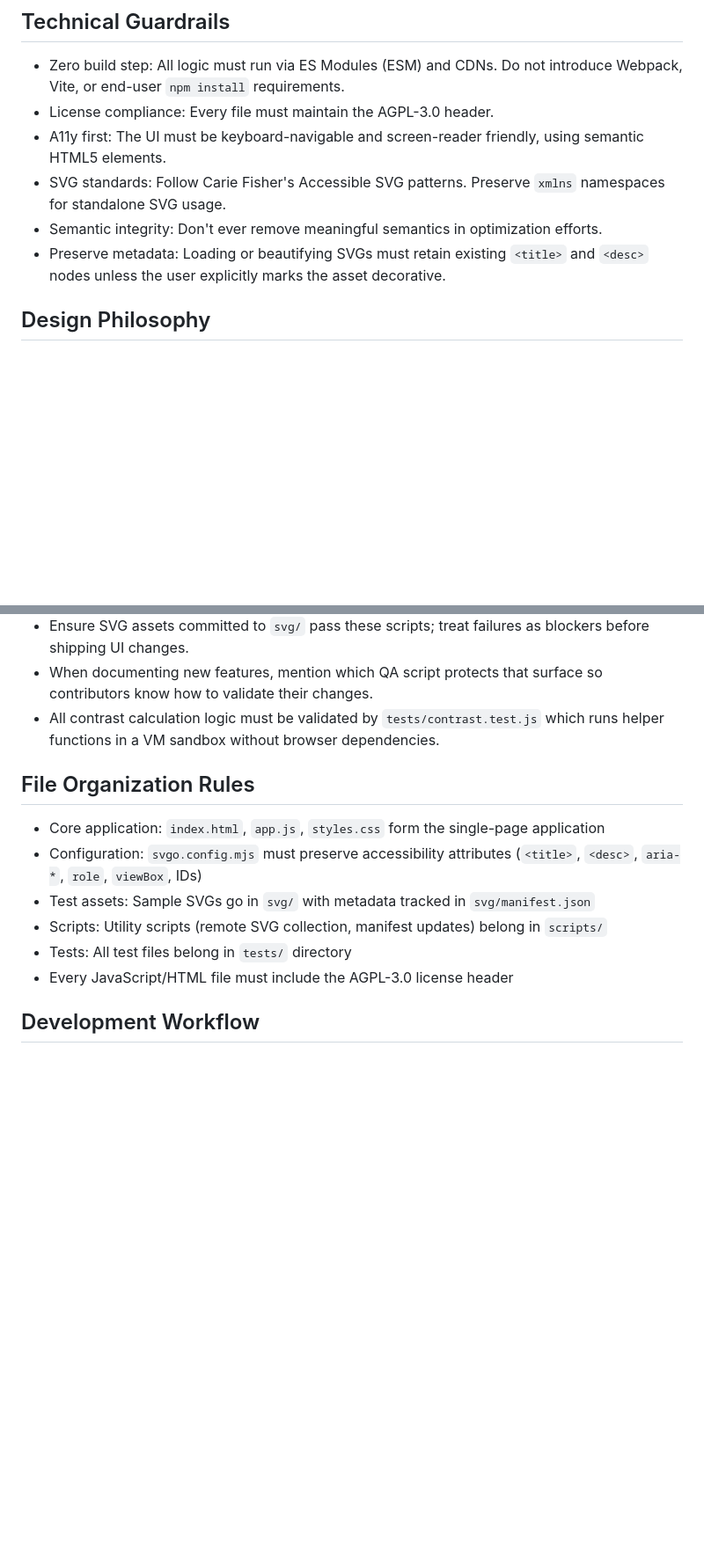
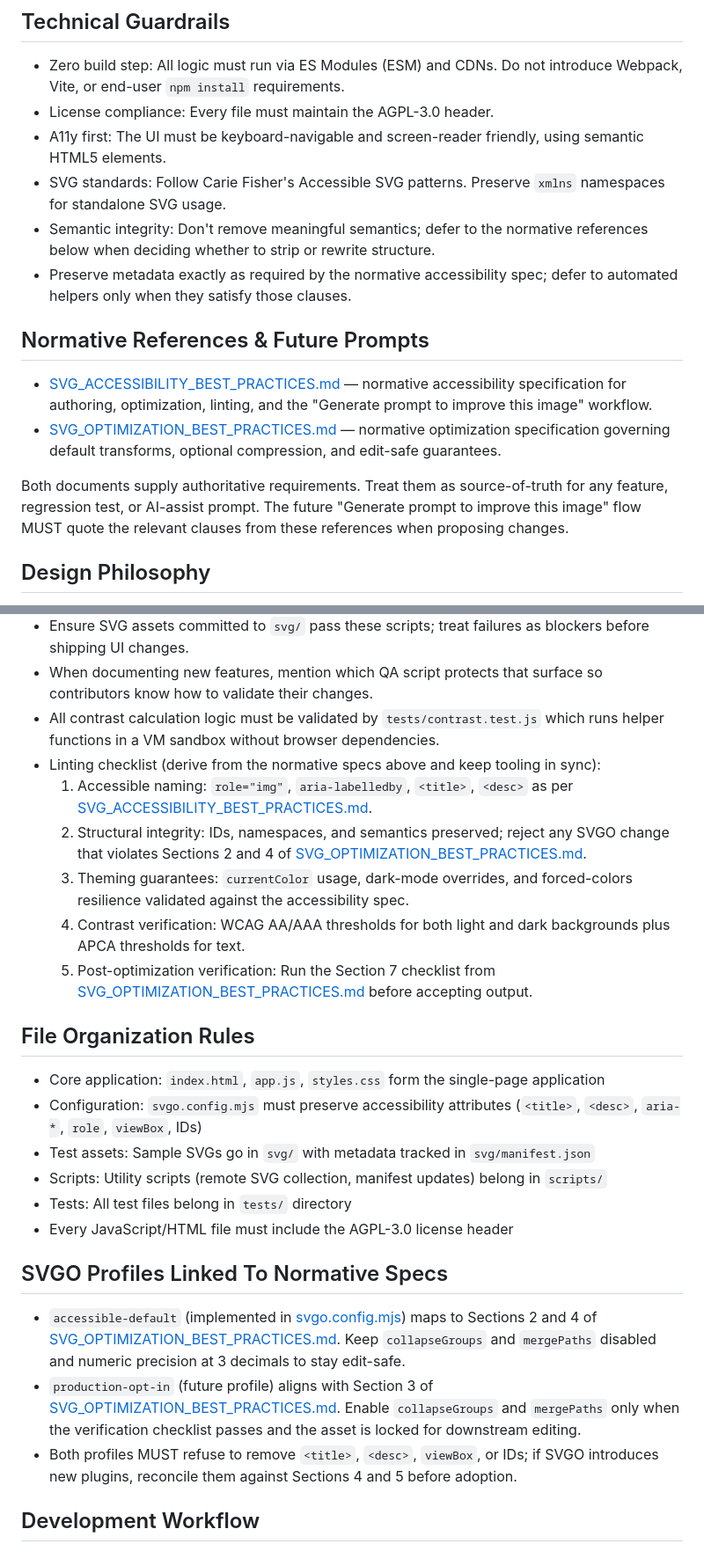
Before and after one commit to mgifford/a11y-svg, a Markdown page: AGENTS.md, 2 parts joined by grey strips. Shown at 88% size. Rendered like a GitHub page; blank space fills up the shorter version.

Commit message:
docs: align agent guidance

```diff
--- a/AGENTS.md
+++ b/AGENTS.md
@@ -8,8 +8,14 @@ Maintain and evolve a browser-native SVG optimization tool that prioritizes WCAG
 - License compliance: Every file must maintain the AGPL-3.0 header.
 - A11y first: The UI must be keyboard-navigable and screen-reader friendly, using semantic HTML5 elements.
 - SVG standards: Follow Carie Fisher's Accessible SVG patterns. Preserve `xmlns` namespaces for standalone SVG usage.
-- Semantic integrity: Don't ever remove meaningful semantics in optimization efforts.
-- Preserve metadata: Loading or beautifying SVGs must retain existing `<title>` and `<desc>` nodes unless the user explicitly marks the asset decorative.
+- Semantic integrity: Don't remove meaningful semantics; defer to the normative references below when deciding whether to strip or rewrite structure.
+- Preserve metadata exactly as required by the normative accessibility spec; defer to automated helpers only when they satisfy those clauses.
+
+## Normative References & Future Prompts
+- [SVG_ACCESSIBILITY_BEST_PRACTICES.md](SVG_ACCESSIBILITY_BEST_PRACTICES.md) — normative accessibility specification for authoring, optimization, linting, and the "Generate prompt to improve this image" workflow.
+- [SVG_OPTIMIZATION_BEST_PRACTICES.md](SVG_OPTIMIZATION_BEST_PRACTICES.md) — normative optimization specification governing default transforms, optional compression, and edit-safe guarantees.
+
+Both documents supply authoritative requirements. Treat them as source-of-truth for any feature, regression test, or AI-assist prompt. The future "Generate prompt to improve this image" flow MUST quote the relevant clauses from these references when proposing changes.
 
 ## Design Philosophy
 - Utility: Optimization must not strip accessibility tags (`<title>`, `<desc>`, `aria-*`).
@@ -51,6 +58,12 @@ The tool must transform raw SVGs into WCAG 2.2 AA-compliant assets that are perf
 - Ensure SVG assets committed to `svg/` pass these scripts; treat failures as blockers before shipping UI changes.
 - When documenting new features, mention which QA script protects that surface so contributors know how to validate their changes.
 - All contrast calculation logic must be validated by `tests/contrast.test.js` which runs helper functions in a VM sandbox without browser dependencies.
+- Linting checklist (derive from the normative specs above and keep tooling in sync):
+	1. Accessible naming: `role="img"`, `aria-labelledby`, `<title>`, `<desc>` as per [SVG_ACCESSIBILITY_BEST_PRACTICES.md](SVG_ACCESSIBILITY_BEST_PRACTICES.md#1.-accessible-naming).
+	2. Structural integrity: IDs, namespaces, and semantics preserved; reject any SVGO change that violates Sections 2 and 4 of [SVG_OPTIMIZATION_BEST_PRACTICES.md](SVG_OPTIMIZATION_BEST_PRACTICES.md).
+	3. Theming guarantees: `currentColor` usage, dark-mode overrides, and forced-colors resilience validated against the accessibility spec.
+	4. Contrast verification: WCAG AA/AAA thresholds for both light and dark backgrounds plus APCA thresholds for text.
+	5. Post-optimization verification: Run the Section 7 checklist from [SVG_OPTIMIZATION_BEST_PRACTICES.md](SVG_OPTIMIZATION_BEST_PRACTICES.md#7.-verification-checklist) before accepting output.
 
 ## File Organization Rules
 - Core application: `index.html`, `app.js`, `styles.css` form the single-page application
@@ -59,6 +72,11 @@ The tool must transform raw SVGs into WCAG 2.2 AA-compliant assets that are perf
 - Scripts: Utility scripts (remote SVG collection, manifest updates) belong in `scripts/`
 - Tests: All test files belong in `tests/` directory
 - Every JavaScript/HTML file must include the AGPL-3.0 license header
+
+## SVGO Profiles Linked To Normative Specs
+- `accessible-default` (implemented in [svgo.config.mjs](svgo.config.mjs)) maps to Sections 2 and 4 of [SVG_OPTIMIZATION_BEST_PRACTICES.md](SVG_OPTIMIZATION_BEST_PRACTICES.md). Keep `collapseGroups` and `mergePaths` disabled and numeric precision at 3 decimals to stay edit-safe.
+- `production-opt-in` (future profile) aligns with Section 3 of [SVG_OPTIMIZATION_BEST_PRACTICES.md](SVG_OPTIMIZATION_BEST_PRACTICES.md#3.-conditional-optimizations-opt-in). Enable `collapseGroups` and `mergePaths` only when the verification checklist passes and the asset is locked for downstream editing.
+- Both profiles MUST refuse to remove `<title>`, `<desc>`, `viewBox`, or IDs; if SVGO introduces new plugins, reconcile them against Sections 4 and 5 before adoption.
 
 ## Development Workflow
 1. Make changes to `app.js`, `styles.css`, or `index.html`
```
Also changed, not shown: other parts of AGENTS.md (+1 -0 lines).
